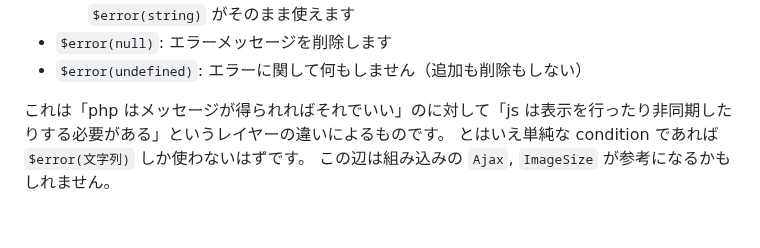
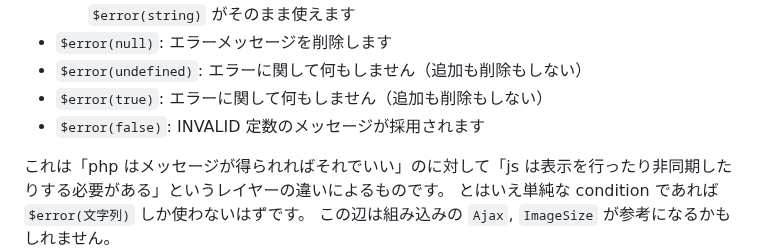
Before and after one commit to arima-ryunosuke/php-validator, a Markdown page: README.md, the part around the change. Rendered like a GitHub page; blank space fills up the shorter version.

```diff
--- a/README.md
+++ b/README.md
@@ -957,6 +957,8 @@ validate には下記の引数が渡ってきます。
     - 例えば Ajax してエラーメッセージを得る場合などに必要になります。 Promise 内では `$error(string)` がそのまま使えます
 - `$error(null)`: エラーメッセージを削除します
 - `$error(undefined)`: エラーに関して何もしません（追加も削除もしない）
+- `$error(true)`: エラーに関して何もしません（追加も削除もしない）
+- `$error(false)`: INVALID 定数のメッセージが採用されます
 
 これは「php はメッセージが得られればそれでいい」のに対して「js は表示を行ったり非同期したりする必要がある」というレイヤーの違いによるものです。
 とはいえ単純な condition であれば `$error(文字列)` しか使わないはずです。
```
Also changed, not shown: RELEASE.md (+5 -0 lines).
